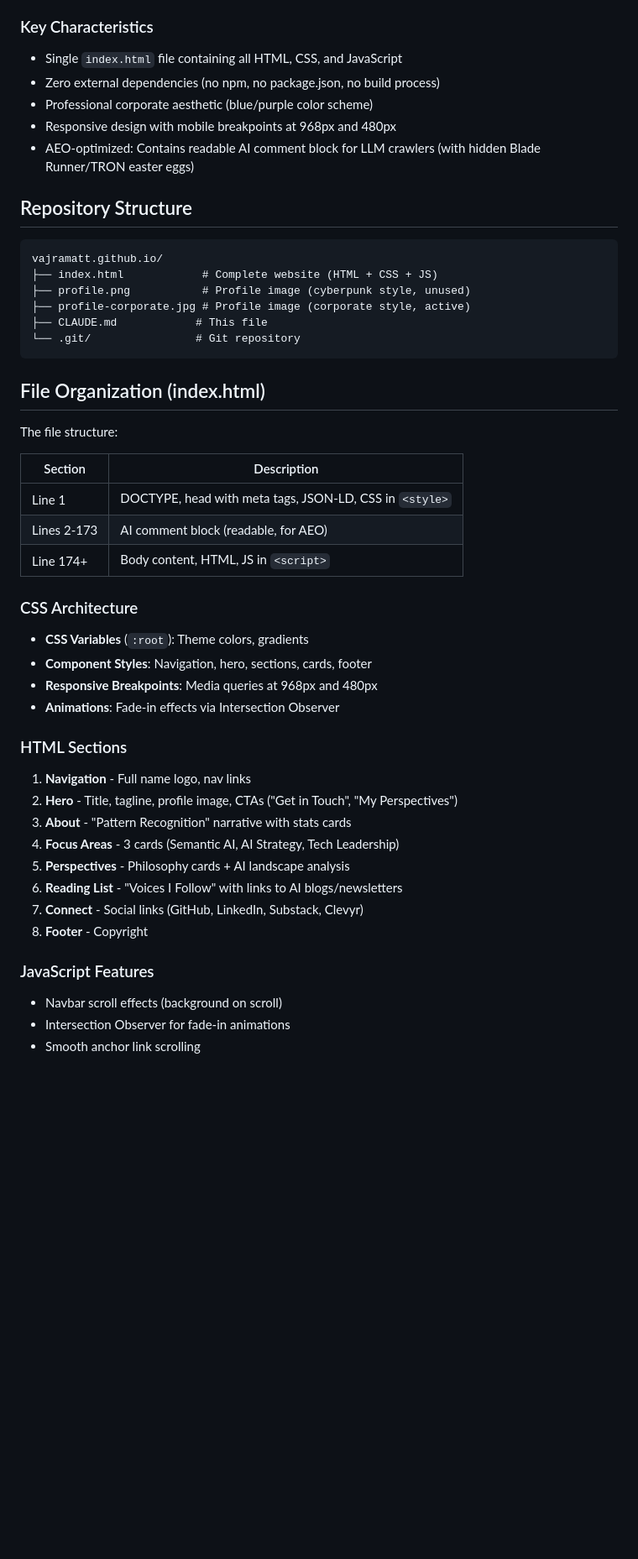
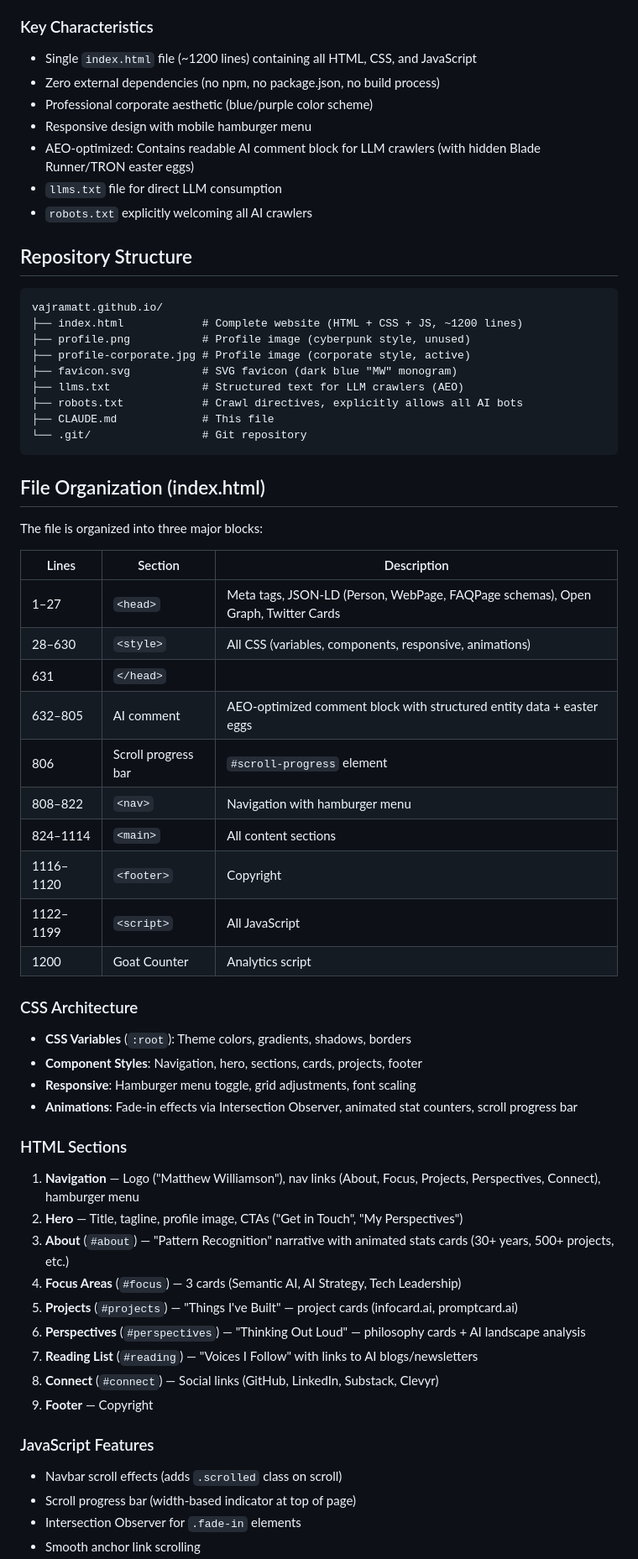
Before and after one commit to vajramatt/vajramatt.github.io, a Markdown page: CLAUDE.md, the part around one of its changes. Shown at 84% size. Rendered like a GitHub page; blank space fills up the shorter version.

````diff
--- a/CLAUDE.md
+++ b/CLAUDE.md
@@ -35,50 +35,64 @@ Everything lives in one `index.html` because:
 - **Version Control**: Git
 
 ### Key Characteristics
-- Single `index.html` file containing all HTML, CSS, and JavaScript
+- Single `index.html` file (~1200 lines) containing all HTML, CSS, and JavaScript
 - Zero external dependencies (no npm, no package.json, no build process)
 - Professional corporate aesthetic (blue/purple color scheme)
-- Responsive design with mobile breakpoints at 968px and 480px
+- Responsive design with mobile hamburger menu
 - AEO-optimized: Contains readable AI comment block for LLM crawlers (with hidden Blade Runner/TRON easter eggs)
+- `llms.txt` file for direct LLM consumption
+- `robots.txt` explicitly welcoming all AI crawlers
 
 ## Repository Structure
 
 ```
 vajramatt.github.io/
-├── index.html            # Complete website (HTML + CSS + JS)
+├── index.html            # Complete website (HTML + CSS + JS, ~1200 lines)
 ├── profile.png           # Profile image (cyberpunk style, unused)
 ├── profile-corporate.jpg # Profile image (corporate style, active)
-├── CLAUDE.md            # This file
-└── .git/                # Git repository
+├── favicon.svg           # SVG favicon (dark blue "MW" monogram)
+├── llms.txt              # Structured text for LLM crawlers (AEO)
+├── robots.txt            # Crawl directives, explicitly allows all AI bots
+├── CLAUDE.md             # This file
+└── .git/                 # Git repository
 ```
 
 ## File Organization (index.html)
 
-The file structure:
+The file is organized into three major blocks:
 
-| Section | Description |
-|---------|-------------|
-| Line 1 | DOCTYPE, head with meta tags, JSON-LD, CSS in `<style>` |
-| Lines 2-173 | AI comment block (readable, for AEO) |
-| Line 174+ | Body content, HTML, JS in `<script>` |
+| Lines | Section | Description |
+|-------|---------|-------------|
+| 1–27 | `<head>` | Meta tags, JSON-LD (Person, WebPage, FAQPage schemas), Open Graph, Twitter Cards |
+| 28–630 | `<style>` | All CSS (variables, components, responsive, animations) |
+| 631 | `</head>` | |
+| 632–805 | AI comment | AEO-optimized comment block with structured entity data + easter eggs |
+| 806 | Scroll progress bar | `#scroll-progress` element |
+| 808–822 | `<nav>` | Navigation with hamburger menu |
+| 824–1114 | `<main>` | All content sections |
+| 1116–1120 | `<footer>` | Copyright |
+| 1122–1199 | `<script>` | All JavaScript |
+| 1200 | Goat Counter | Analytics script |
 
 ### CSS Architecture
-- **CSS Variables** (`:root`): Theme colors, gradients
-- **Component Styles**: Navigation, hero, sections, cards, footer
-- **Responsive Breakpoints**: Media queries at 968px and 480px
-- **Animations**: Fade-in effects via Intersection Observer
+- **CSS Variables** (`:root`): Theme colors, gradients, shadows, borders
+- **Component Styles**: Navigation, hero, sections, cards, projects, footer
+- **Responsive**: Hamburger menu toggle, grid adjustments, font scaling
+- **Animations**: Fade-in effects via Intersection Observer, animated stat counters, scroll progress bar
 
 ### HTML Sections
-1. **Navigation** - Full name logo, nav links
-2. **Hero** - Title, tagline, profile image, CTAs ("Get in Touch", "My Perspectives")
-3. **About** - "Pattern Recognition" narrative with stats cards
-4. **Focus Areas** - 3 cards (Semantic AI, AI Strategy, Tech Leadership)
-5. **Perspectives** - Philosophy cards + AI landscape analysis
-6. **Reading List** - "Voices I Follow" with links to AI blogs/newsletters
-7. **Connect** - Social links (GitHub, LinkedIn, Substack, Clevyr)
-8. **Footer** - Copyright
+1. **Navigation** — Logo ("Matthew Williamson"), nav links (About, Focus, Projects, Perspectives, Connect), hamburger menu
+2. **Hero** — Title, tagline, profile image, CTAs ("Get in Touch", "My Perspectives")
+3. **About** (`#about`) — "Pattern Recognition" narrative with animated stats cards (30+ years, 500+ projects, etc.)
+4. **Focus Areas** (`#focus`) — 3 cards (Semantic AI, AI Strategy, Tech Leadership)
+5. **Projects** (`#projects`) — "Things I've Built" — project cards (infocard.ai, promptcard.ai)
+6. **Perspectives** (`#perspectives`) — "Thinking Out Loud" — philosophy cards + AI landscape analysis
+7. **Reading List** (`#reading`) — "Voices I Follow" with links to AI blogs/newsletters
+8. **Connect** (`#connect`) — Social links (GitHub, LinkedIn, Substack, Clevyr)
+9. **Footer** — Copyright
 
 ### JavaScript Features
-- Navbar scroll effects (background on scroll)
-- Intersection Observer for fade-in animations
+- Navbar scroll effects (adds `.scrolled` class on scroll)
+- Scroll progress bar (width-based indicator at top of page)
+- Intersection Observer for `.fade-in` elements
 - Smooth anchor link scrolling
````
Also changed, not shown: other parts of CLAUDE.md (+63 -33 lines).
